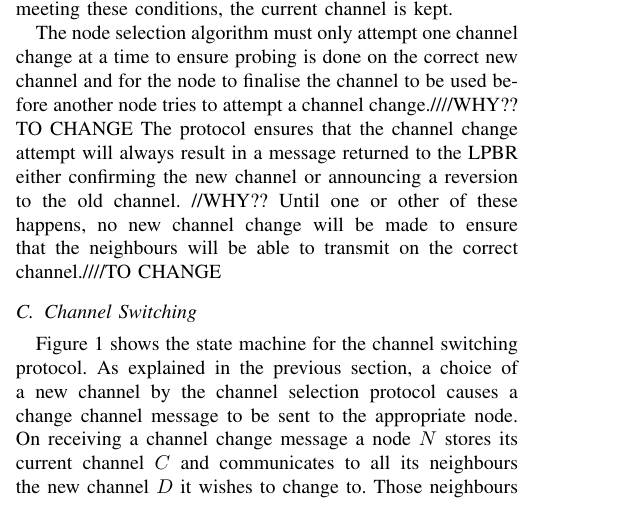
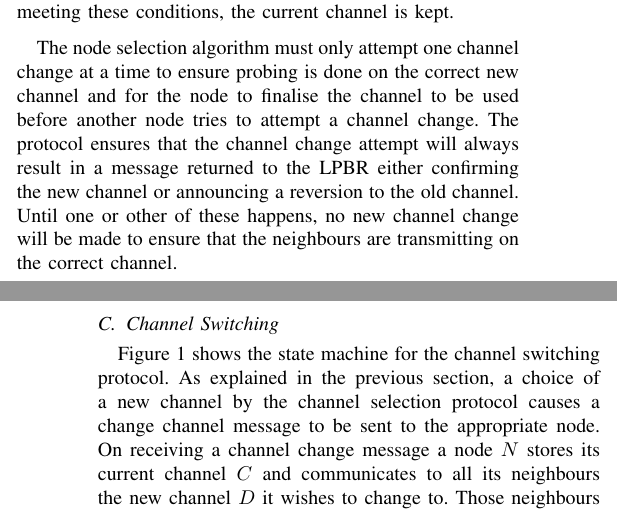
Before and after one commit to Noradila/multichannel-RPL, a LaTeX paper (ICC2015/icc2015.tex, which reads ICC2015/MultichannelProtocol.tex): part of one column of page 3 of 7 before the commit and two parts of the columns of pages 3 and 4 of 7 after it, the two joined at a grey line, cut so that both start at the same text. Compiled offline with pdfLaTeX.

Commit message:
ICC MCRP - Channel selection done?

```diff
--- a/ICC2015/MultichannelProtocol.tex
+++ b/ICC2015/MultichannelProtocol.tex
@@ -33,8 +33,8 @@ All nodes are initialised to channel 26 by default in Contiki since it often has
 
 In the two-hop colouring protocol, the LPBR chooses a node to which it will assign a channel to listen on. The selection is random (from channels 11 to 26) based on the full range available \cite{ieee802.15.4}. The protocol checks neighbours and neighbours of neighbours to see if any of those are listening on this channel already. If any are, a new channel is picked from the remaining list of available channels. If the LPBR has knowledge of existing bad channels then those channels can be blacklisted.  Knowledge of channel interference which is gained by probing can be used to decide that a channel should not be used. If a channel is found then the channel switching protocol is triggered. If no channel can be found meeting these conditions, the current channel is kept.
 
-The node selection algorithm must only attempt one channel change at a time to ensure probing is done on the correct new channel and for the node to finalise the channel to be used before another node tries to attempt a channel change.////WHY?? TO CHANGE
-The protocol ensures that the channel change attempt will always result in a message returned to the LPBR either confirming the new channel or announcing a reversion to the old channel. //WHY?? Until one or other of these happens, no new channel change will be made to ensure that the neighbours will be able to transmit on the correct channel.////TO CHANGE
+The node selection algorithm must only attempt one channel change at a time to ensure probing is done on the correct new channel and for the node to finalise the channel to be used before another node tries to attempt a channel change.
+The protocol ensures that the channel change attempt will always result in a message returned to the LPBR either confirming the new channel or announcing a reversion to the old channel. Until one or other of these happens, no new channel change will be made to ensure that the neighbours are transmitting on the correct channel.
 
 \subsection{Channel Switching}
 \label{sec:channelswitch}
```
Also changed, not shown: ICC2015/icc2015.pdf, 2 other files.
